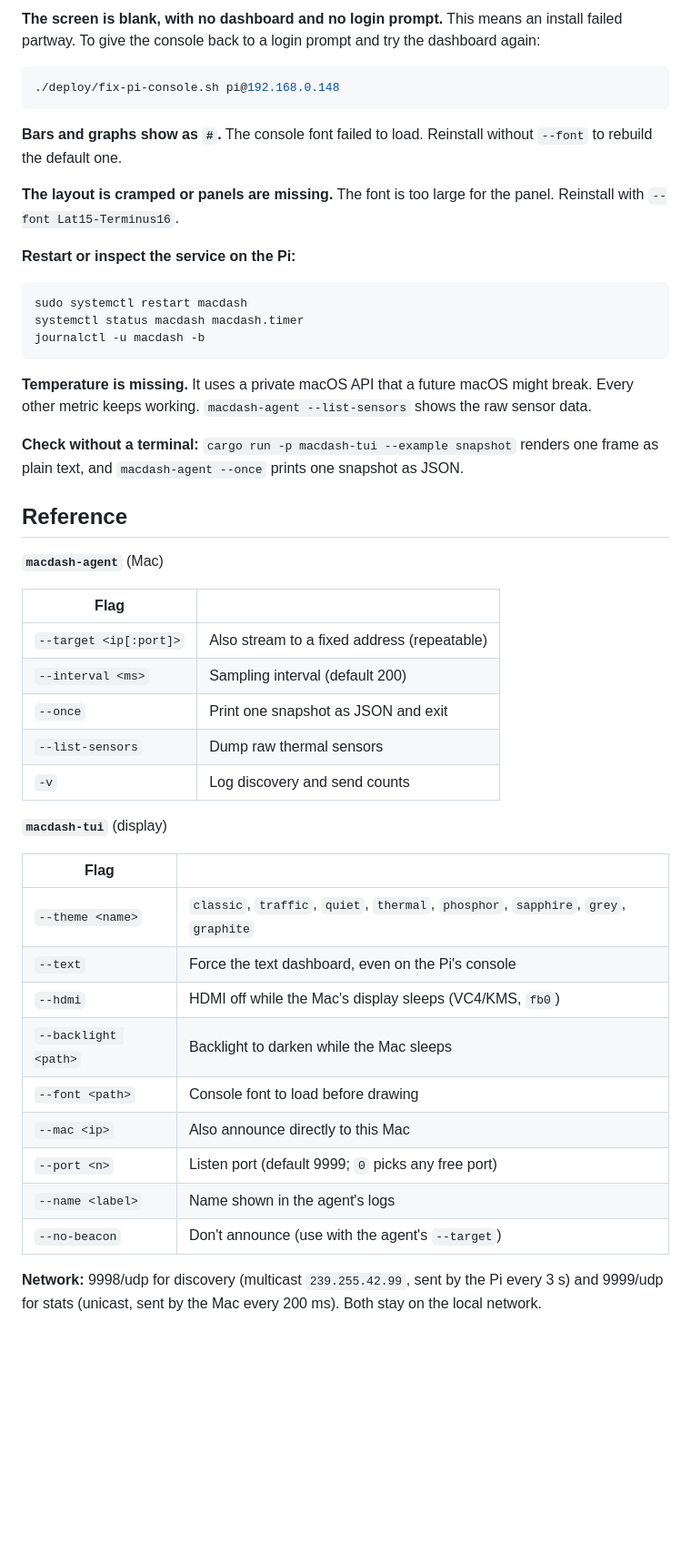
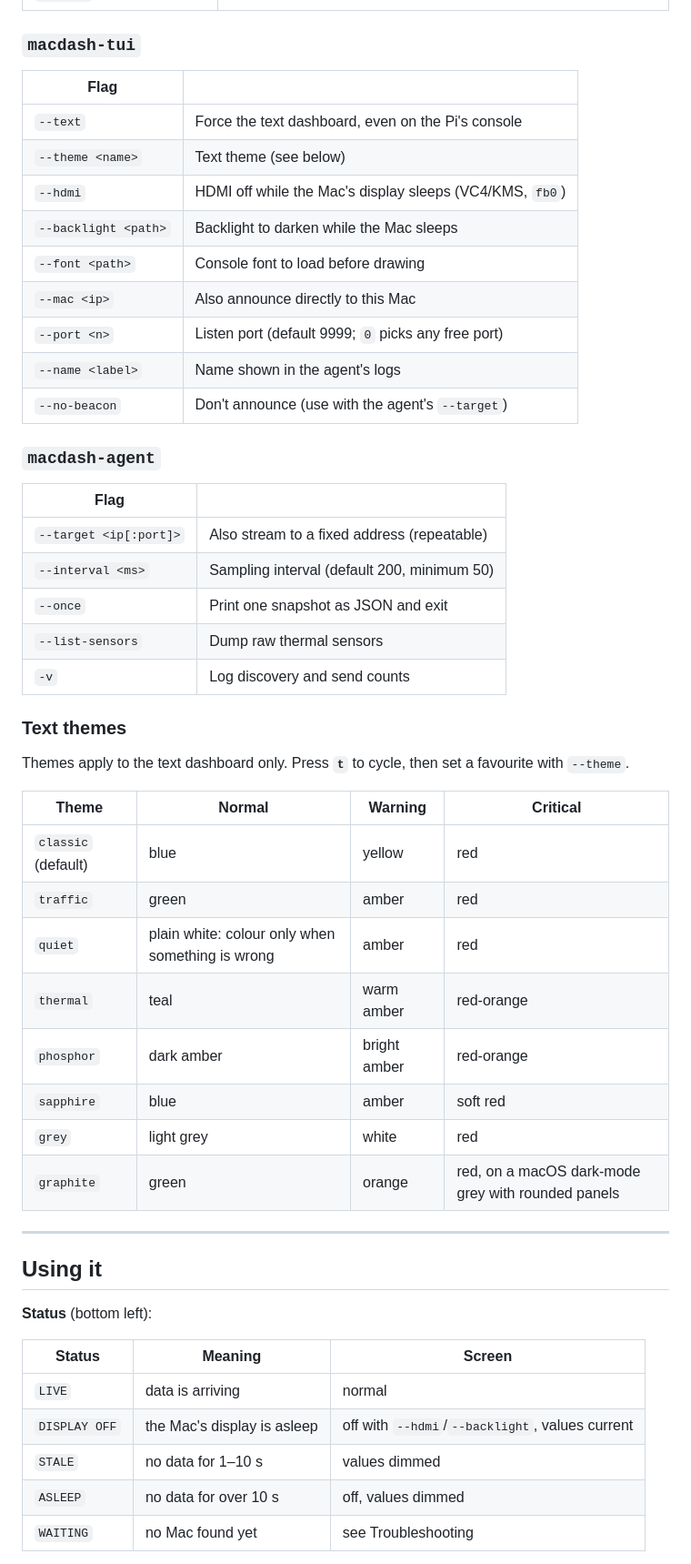
Before and after one commit to zuologio/mac-dash, a Markdown page: README.md, the part around one of its changes. Shown at 91% size. GitHub-like rendering; blank space fills up the shorter version.

````diff
--- a/README.md
+++ b/README.md
@@ -247,51 +152,9 @@ multicast. Reinstall with `--mac <your Mac's IP>`, or start the agent with
-**The screen is blank, with no dashboard and no login prompt.** This means an
-install failed partway. To give the console back to a login prompt and try the
-dashboard again:
-
-```bash
-./deploy/fix-pi-console.sh pi@192.168.0.148
-```
-
-**Bars and graphs show as `#`.** The console font failed to load. Reinstall
-without `--font` to rebuild the default one.
-
-**The layout is cramped or panels are missing.** The font is too large for the
-panel. Reinstall with `--font Lat15-Terminus16`.
-
-**Restart or inspect the service on the Pi:**
-
-```bash
-sudo systemctl restart macdash
-systemctl status macdash macdash.timer
-journalctl -u macdash -b
-```
-
-**Temperature is missing.** It uses a private macOS API that a future macOS
-might break. Every other metric keeps working.
-`macdash-agent --list-sensors` shows the raw sensor data.
-
-**Check without a terminal:** `cargo run -p macdash-tui --example snapshot`
-renders one frame as plain text, and `macdash-agent --once` prints one snapshot
-as JSON.
-
-## Reference
-
-**`macdash-agent`** (Mac)
+### `macdash-tui`
 
 | Flag | |
 |---|---|
-| `--target <ip[:port]>` | Also stream to a fixed address (repeatable) |
-| `--interval <ms>` | Sampling interval (default 200) |
-| `--once` | Print one snapshot as JSON and exit |
-| `--list-sensors` | Dump raw thermal sensors |
-| `-v` | Log discovery and send counts |
-
-**`macdash-tui`** (display)
-
-| Flag | |
-|---|---|
-| `--theme <name>` | `classic`, `traffic`, `quiet`, `thermal`, `phosphor`, `sapphire`, `grey`, `graphite` |
 | `--text` | Force the text dashboard, even on the Pi's console |
+| `--theme <name>` | Text theme (see below) |
 | `--hdmi` | HDMI off while the Mac's display sleeps (VC4/KMS, `fb0`) |
 | `--backlight <path>` | Backlight to darken while the Mac sleeps |
 | `--font <path>` | Console font to load before drawing |
@@ -300,5 +163,43 @@ as JSON.
 | `--name <label>` | Name shown in the agent's logs |
 | `--no-beacon` | Don't announce (use with the agent's `--target`) |
 
-**Network:** 9998/udp for discovery (multicast `239.255.42.99`, sent by the Pi
-every 3 s) and 9999/udp for stats (unicast, sent by the Mac every 200 ms). Both
+### `macdash-agent`
+
+| Flag | |
+|---|---|
+| `--target <ip[:port]>` | Also stream to a fixed address (repeatable) |
+| `--interval <ms>` | Sampling interval (default 200, minimum 50) |
+| `--once` | Print one snapshot as JSON and exit |
+| `--list-sensors` | Dump raw thermal sensors |
+| `-v` | Log discovery and send counts |
+
+### Text themes
+
+Themes apply to the text dashboard only. Press **`t`** to cycle, then set a
+favourite with `--theme`.
+
+| Theme | Normal | Warning | Critical |
+|---|---|---|---|
+| `classic` (default) | blue | yellow | red |
+| `traffic` | green | amber | red |
+| `quiet` | plain white: colour only when something is wrong | amber | red |
+| `thermal` | teal | warm amber | red-orange |
+| `phosphor` | dark amber | bright amber | red-orange |
+| `sapphire` | blue | amber | soft red |
+| `grey` | light grey | white | red |
+| `graphite` | green | orange | red, on a macOS dark-mode grey with rounded panels |
+
+---
+
+## Using it
+
+**Status** (bottom left):
+
+| Status | Meaning | Screen |
+|---|---|---|
+| `LIVE` | data is arriving | normal |
+| `DISPLAY OFF` | the Mac's display is asleep | off with `--hdmi`/`--backlight`, values current |
+| `STALE` | no data for 1–10 s | values dimmed |
+| `ASLEEP` | no data for over 10 s | off, values dimmed |
+| `WAITING` | no Mac found yet | see Troubleshooting |
+
````
Also changed, not shown: other parts of README.md (+139 -176 lines).
